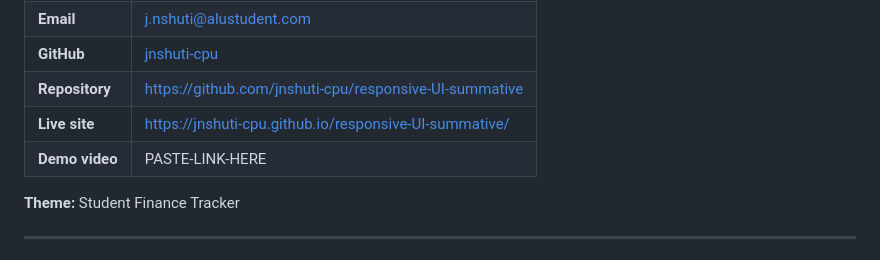
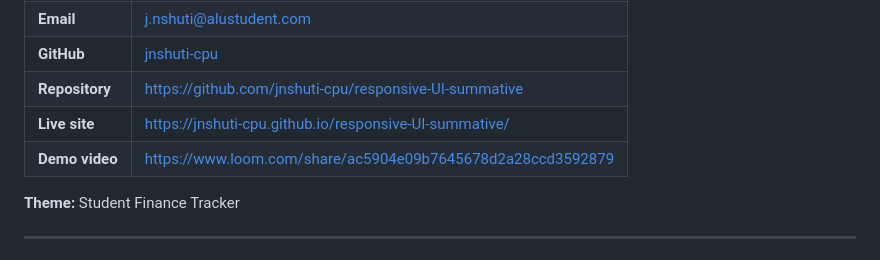
Before and after one commit to jnshuti-cpu/responsive-UI-summative, a Markdown page: README.md, the part around the change. Rendered like a GitHub page.

Commit message:
Update demo video link in README

```diff
--- a/README.md
+++ b/README.md
@@ -11,7 +11,7 @@ Student Finance Tracker is a responsive web app that helps students log their sp
 | **GitHub** | [jnshuti-cpu](https://github.com/jnshuti-cpu) |
 | **Repository** | https://github.com/jnshuti-cpu/responsive-UI-summative |
 | **Live site** | https://jnshuti-cpu.github.io/responsive-UI-summative/ |
-| **Demo video** | PASTE-LINK-HERE |
+| **Demo video** | https://www.loom.com/share/ac5904e09b7645678d2a28ccd3592879 |
 
 **Theme:** Student Finance Tracker
 
```
